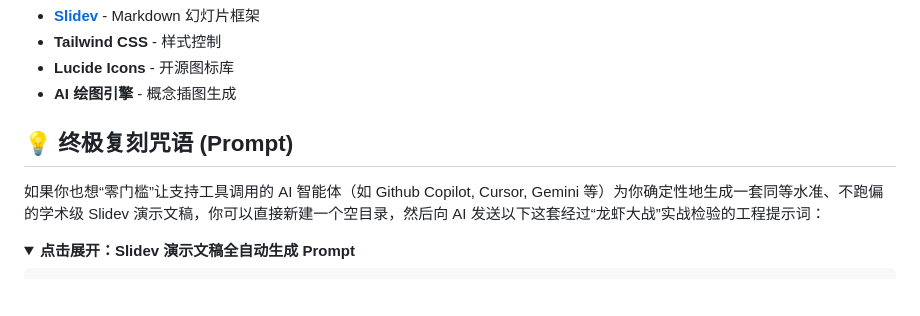
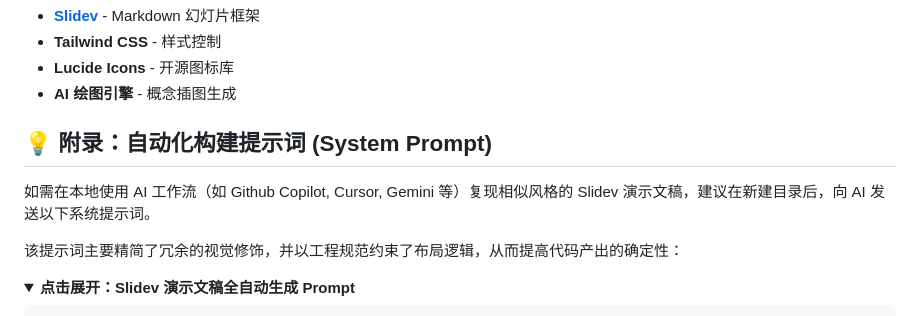
Before and after one commit to l1veIn/ai-agent-presentation-2026, a Markdown page: README.md, the part around the change. Drawn GitHub-style; folded sections open; blank space fills up the shorter version.

Commit message:
docs: Keep prompt documentation objective and professional

```diff
--- a/README.md
+++ b/README.md
@@ -43,9 +43,11 @@ npm run build
 * **Lucide Icons** - 开源图标库
 * **AI 绘图引擎** - 概念插图生成
 
-## 💡 终极复刻咒语 (Prompt)
+## 💡 附录：自动化构建提示词 (System Prompt)
 
-如果你也想“零门槛”让支持工具调用的 AI 智能体（如 Github Copilot, Cursor, Gemini 等）为你确定性地生成一套同等水准、不跑偏的学术级 Slidev 演示文稿，你可以直接新建一个空目录，然后向 AI 发送以下这套经过“龙虾大战”实战检验的工程提示词：
+如需在本地使用 AI 工作流（如 Github Copilot, Cursor, Gemini 等）复现相似风格的 Slidev 演示文稿，建议在新建目录后，向 AI 发送以下系统提示词。
+
+该提示词主要精简了冗余的视觉修饰，并以工程规范约束了布局逻辑，从而提高代码产出的确定性：
 
 <details>
 <summary><strong>点击展开：Slidev 演示文稿全自动生成 Prompt</strong></summary>
```
